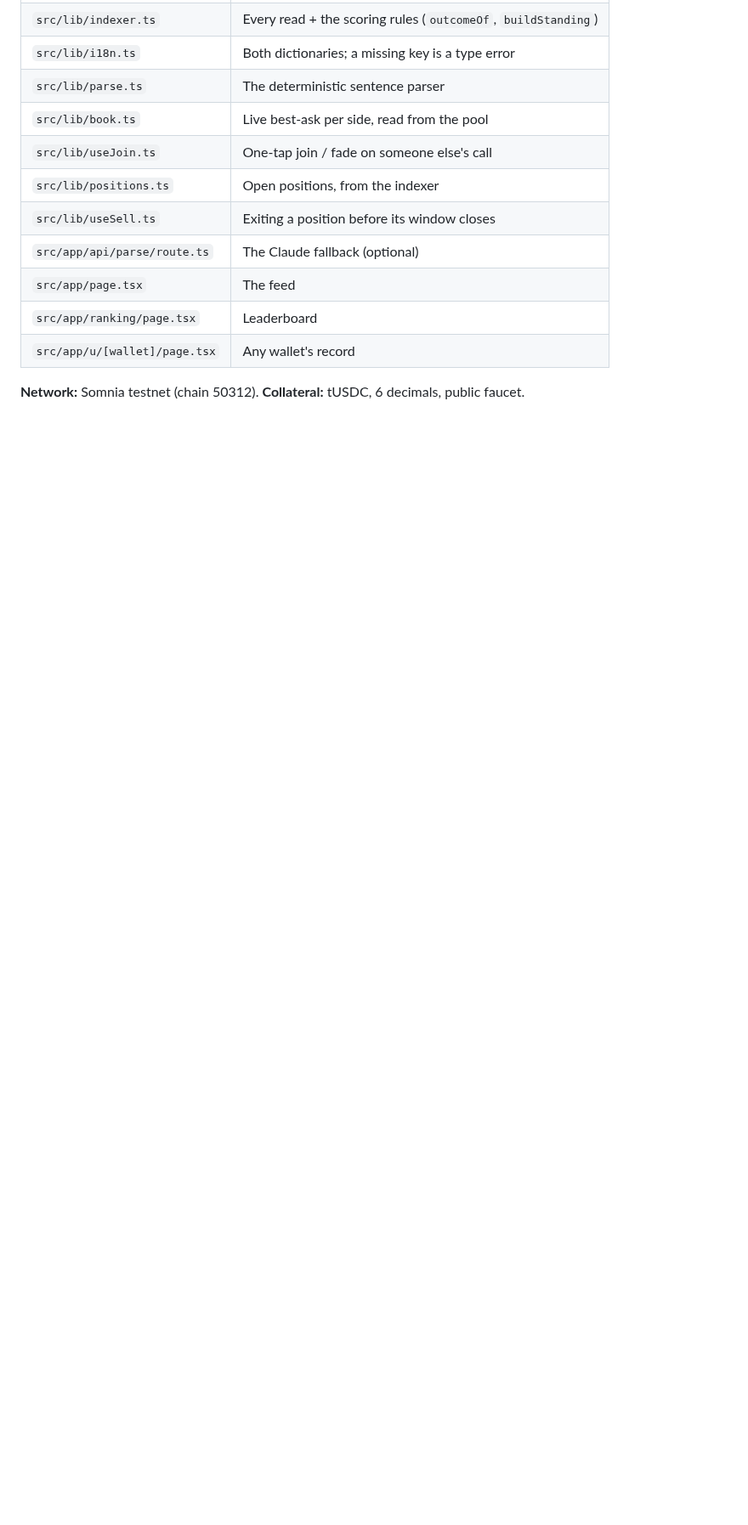
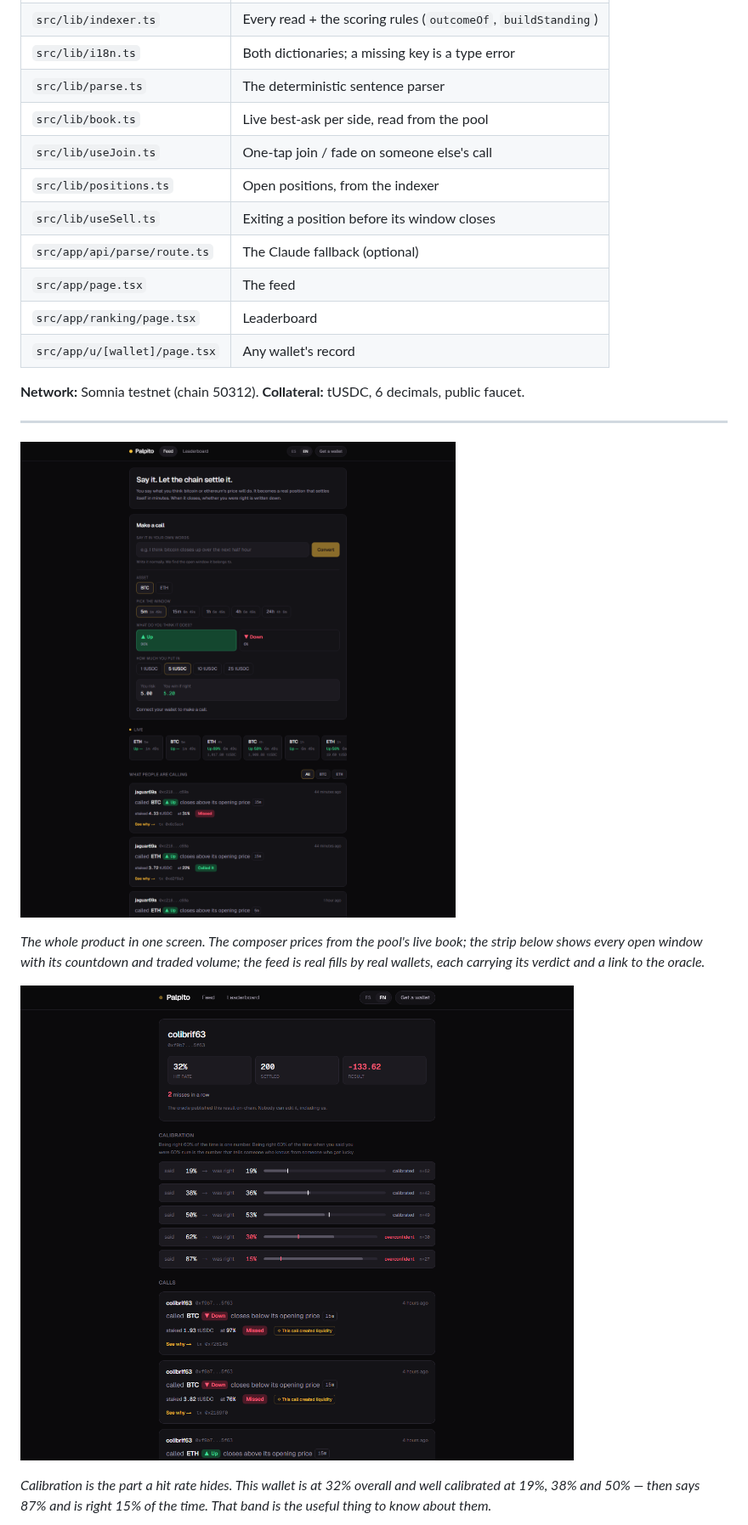
Before and after one commit to ALFA117/palpito, a Markdown page: README.md, the part around one of its changes. Shown at 85% size. Drawn GitHub-style; pictures changed too: docs/img/feed.png (added), docs/img/record.png (added); blank space fills up the shorter version.

```diff
--- a/README.md
+++ b/README.md
@@ -77,3 +77,19 @@ Next.js (App Router, RSC)
 | `src/app/u/[wallet]/page.tsx` | Any wallet's record |
 
 **Network:** Somnia testnet (chain 50312). **Collateral:** tUSDC, 6 decimals, public faucet.
+
+---
+
+![The feed: say a hunch in words, and see what everyone else is calling](docs/img/feed.png)
+
+*The whole product in one screen. The composer prices from the pool's live book;
+the strip below shows every open window with its countdown and traded volume; the
+feed is real fills by real wallets, each carrying its verdict and a link to the
+oracle.*
+
+![A wallet's record, with calibration bands](docs/img/record.png)
+
+*Calibration is the part a hit rate hides. This wallet is at 32% overall and
+well calibrated at 19%, 38% and 50% — then says 87% and is right 15% of the time.
+That band is the useful thing to know about them.*
+
```
Also changed, not shown: other parts of README.md (+13 -0 lines), BACKLOG.md (+4 -1 lines), docs/img/leaderboard.png (added), docs/img/oracle-receipt.png (added).
